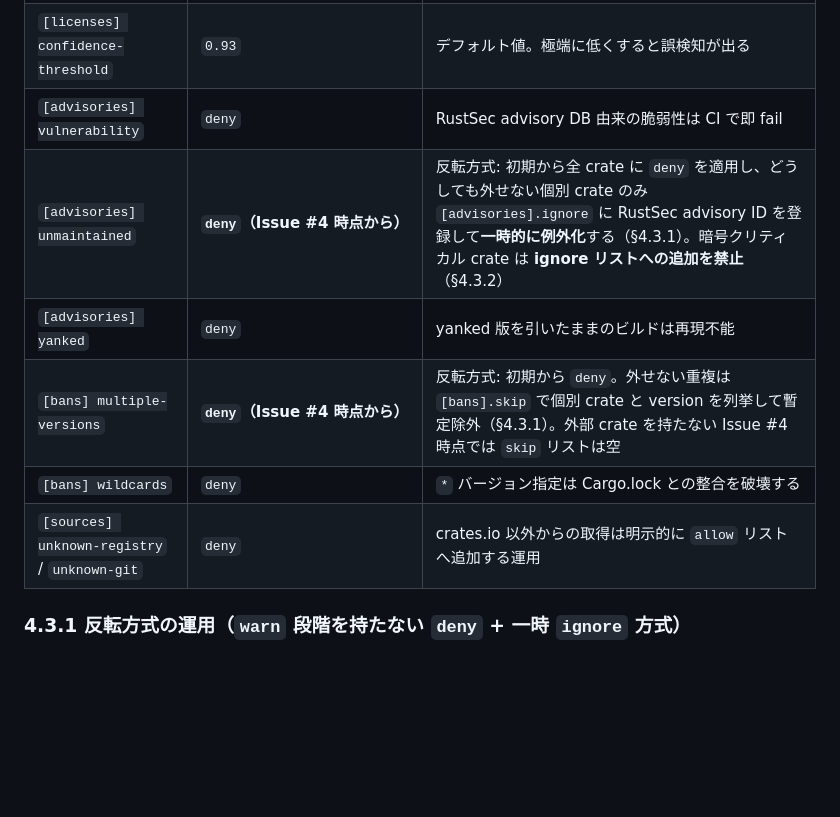
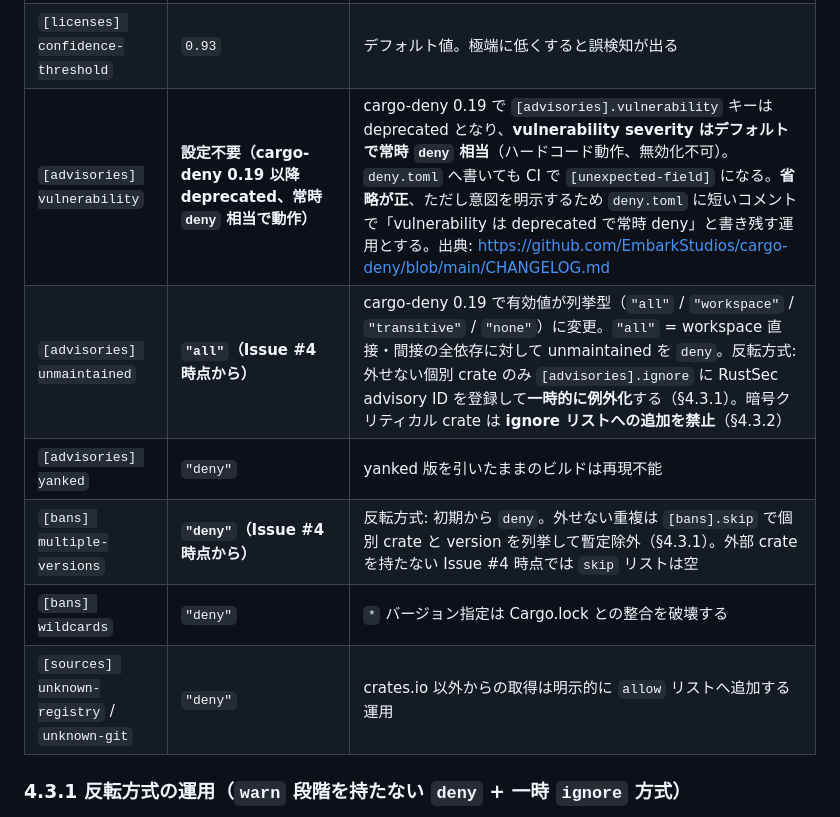
Before and after one commit to shikomi-dev/shikomi, a Markdown page: docs/architecture/tech-stack.md, the part around the change. Rendered like a GitHub page; blank space fills up the shorter version.

Commit message:
docs(tech-stack): §4.3 を cargo-deny 0.19 仕様に追従（BUG-001 の設計書側対応）
PR #6 レビューのペテルギウス指摘④対応（Boy Scout Rule）:
- [advisories] vulnerability: cargo-deny 0.19 で deprecated・常時 deny 相当で
  動作することを明記。設定ファイルに書くと [unexpected-field] エラーになるため
  省略が正、意図はコメントで残す運用を明記
- [advisories] unmaintained: 値を "deny" → "all" に更新。cargo-deny 0.19 で
  有効値が列挙型化された仕様変更を根拠列に記載
- 他の値は文字列リテラルであることを明示するため "..." でクオート

BUG-001 の実装修正時に設計書が追従していなかった欠落を埋める。
実装（deny.toml）と設計書（tech-stack.md §4.3）の整合を回復。

Co-Authored-By: Claude Opus 4.7 <noreply@anthropic.com>

```diff
--- a/docs/architecture/tech-stack.md
+++ b/docs/architecture/tech-stack.md
@@ -247,12 +247,12 @@ flowchart LR
 |----------|---------|------|
 | `[licenses] allow` | `MIT`, `Apache-2.0`, `Apache-2.0 WITH LLVM-exception`, `BSD-2-Clause`, `BSD-3-Clause`, `ISC`, `Unicode-DFS-2016`, `Unicode-3.0`, `Zlib`, `CC0-1.0` | OSS デスクトップ配布で商用互換性を保つ範囲。GPL 系は shikomi 本体のライセンス（MIT）と衝突するため allow しない |
 | `[licenses] confidence-threshold` | `0.93` | デフォルト値。極端に低くすると誤検知が出る |
-| `[advisories] vulnerability` | `deny` | RustSec advisory DB 由来の脆弱性は CI で即 fail |
-| `[advisories] unmaintained` | **`deny`（Issue #4 時点から）** | 反転方式: 初期から全 crate に `deny` を適用し、どうしても外せない個別 crate のみ `[advisories].ignore` に RustSec advisory ID を登録して**一時的に例外化**する（§4.3.1）。暗号クリティカル crate は **ignore リストへの追加を禁止**（§4.3.2） |
-| `[advisories] yanked` | `deny` | yanked 版を引いたままのビルドは再現不能 |
-| `[bans] multiple-versions` | **`deny`（Issue #4 時点から）** | 反転方式: 初期から `deny`。外せない重複は `[bans].skip` で個別 crate と version を列挙して暫定除外（§4.3.1）。外部 crate を持たない Issue #4 時点では `skip` リストは空 |
-| `[bans] wildcards` | `deny` | `*` バージョン指定は Cargo.lock との整合を破壊する |
-| `[sources] unknown-registry` / `unknown-git` | `deny` | crates.io 以外からの取得は明示的に `allow` リストへ追加する運用 |
+| `[advisories] vulnerability` | **設定不要（cargo-deny 0.19 以降 deprecated、常時 `deny` 相当で動作）** | cargo-deny 0.19 で `[advisories].vulnerability` キーは deprecated となり、**vulnerability severity はデフォルトで常時 `deny` 相当**（ハードコード動作、無効化不可）。`deny.toml` へ書いても CI で `[unexpected-field]` になる。**省略が正**、ただし意図を明示するため `deny.toml` に短いコメントで「vulnerability は deprecated で常時 deny」と書き残す運用とする。出典: https://github.com/EmbarkStudios/cargo-deny/blob/main/CHANGELOG.md |
+| `[advisories] unmaintained` | **`"all"`（Issue #4 時点から）** | cargo-deny 0.19 で有効値が列挙型（`"all"` / `"workspace"` / `"transitive"` / `"none"`）に変更。`"all"` = workspace 直接・間接の全依存に対して unmaintained を `deny`。反転方式: 外せない個別 crate のみ `[advisories].ignore` に RustSec advisory ID を登録して**一時的に例外化**する（§4.3.1）。暗号クリティカル crate は **ignore リストへの追加を禁止**（§4.3.2） |
+| `[advisories] yanked` | `"deny"` | yanked 版を引いたままのビルドは再現不能 |
+| `[bans] multiple-versions` | **`"deny"`（Issue #4 時点から）** | 反転方式: 初期から `deny`。外せない重複は `[bans].skip` で個別 crate と version を列挙して暫定除外（§4.3.1）。外部 crate を持たない Issue #4 時点では `skip` リストは空 |
+| `[bans] wildcards` | `"deny"` | `*` バージョン指定は Cargo.lock との整合を破壊する |
+| `[sources] unknown-registry` / `unknown-git` | `"deny"` | crates.io 以外からの取得は明示的に `allow` リストへ追加する運用 |
 
 ### 4.3.1 反転方式の運用（`warn` 段階を持たない `deny` + 一時 `ignore` 方式）
 
```
